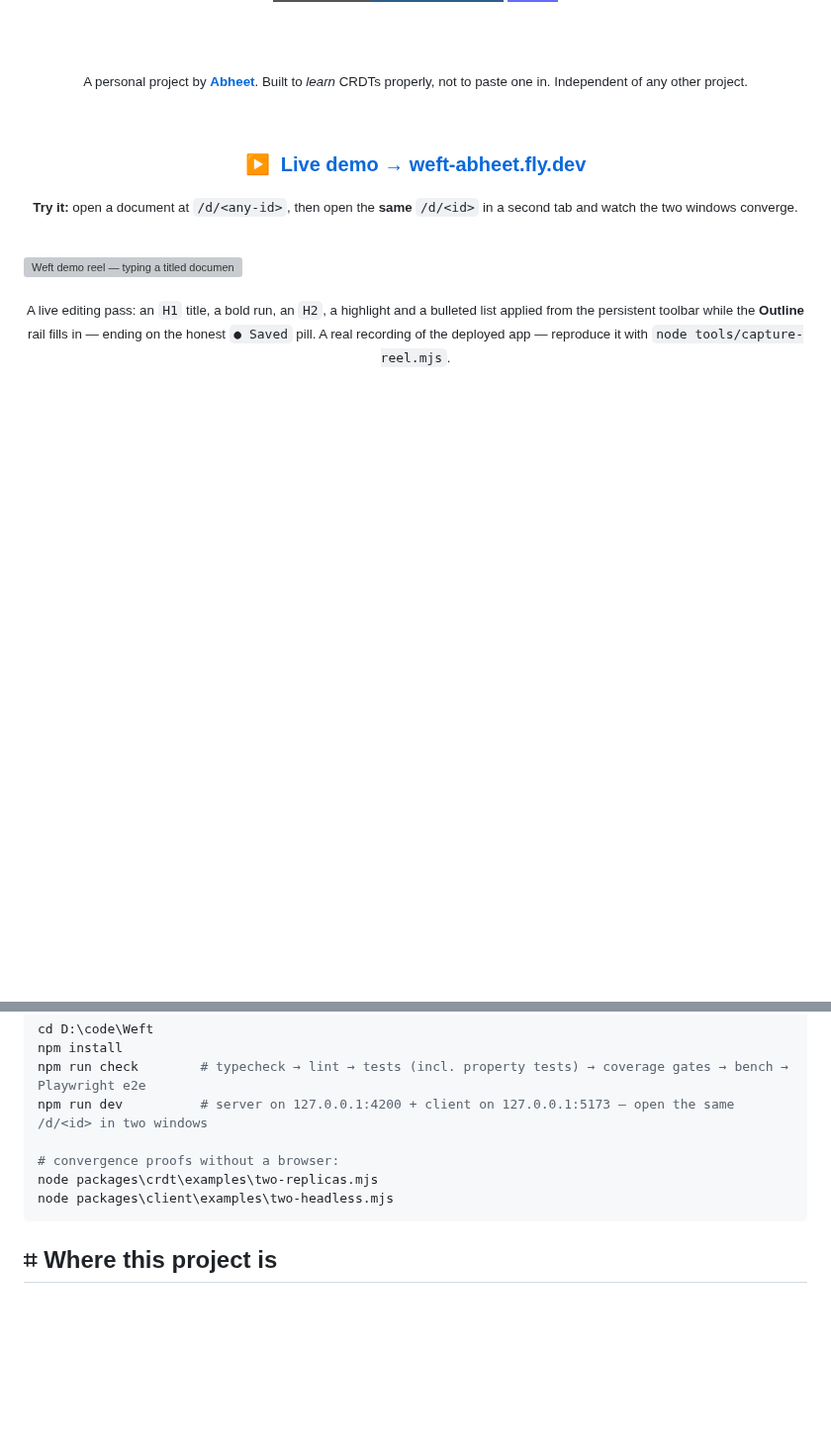
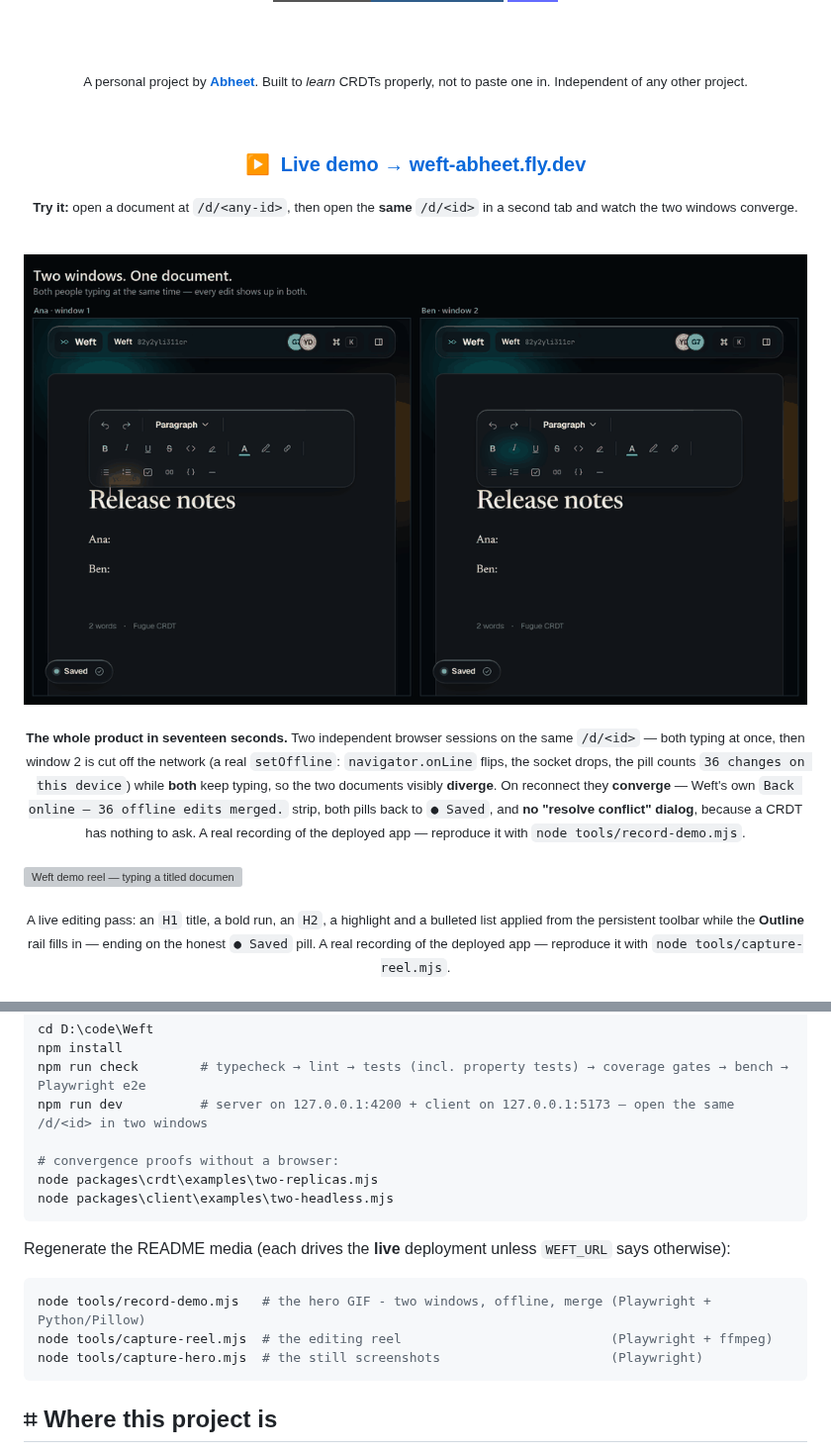
Before and after one commit to abheet19/Weft, a Markdown page: README.md, 2 parts joined by grey strips. Shown at 99% size. GitHub-like rendering; pictures changed too: docs/demo/weft-merge.gif (added); badges without logos; blank space fills up the shorter version; grey boxes are pictures that could not be loaded.

````diff
--- a/README.md
+++ b/README.md
@@ -41,6 +41,12 @@ offline-first, conflict-free, and honest about exactly where your work is.
 <br>
 
 </div>
+
+[![Weft hero demo — two browser windows on one document: both people typing at once, then window 2 dropped offline while both keep typing so the documents visibly diverge, then reconnecting and every edit merging with no conflict prompt](docs/demo/weft-merge.gif)](https://weft-abheet.fly.dev)
+
+<div align="center"><sub><b>The whole product in seventeen seconds.</b> Two independent browser sessions on the same <code>/d/&lt;id&gt;</code> — both typing at once, then window&nbsp;2 is cut off the network (a real <code>setOffline</code>: <code>navigator.onLine</code> flips, the socket drops, the pill counts <code>36 changes on this device</code>) while <b>both</b> keep typing, so the two documents visibly <b>diverge</b>. On reconnect they <b>converge</b> — Weft's own <code>Back online — 36 offline edits merged.</code> strip, both pills back to <code>● Saved</code>, and <b>no "resolve conflict" dialog</b>, because a CRDT has nothing to ask. A real recording of the deployed app — reproduce it with <code>node tools/record-demo.mjs</code>.</sub></div>
+
+<br>
 
 [![Weft demo reel — typing a titled document, applying bold, a heading, a highlight and a list from the toolbar while the Outline fills in, ending on the honest ● Saved pill, recorded against the live deployment](docs/media/weft-demo.gif)](https://weft-abheet.fly.dev)
 
@@ -289,6 +295,14 @@ node packages\crdt\examples\two-replicas.mjs
 node packages\client\examples\two-headless.mjs
 ```
 
+Regenerate the README media (each drives the **live** deployment unless `WEFT_URL` says otherwise):
+
+```powershell
+node tools/record-demo.mjs   # the hero GIF - two windows, offline, merge (Playwright + Python/Pillow)
+node tools/capture-reel.mjs  # the editing reel                           (Playwright + ffmpeg)
+node tools/capture-hero.mjs  # the still screenshots                      (Playwright)
+```
+
 ## ⌗ Where this project is
 
 Weft is built through three approval gates. Each document is dated and re-verified against the
````
Also changed, not shown: 3 other files.
